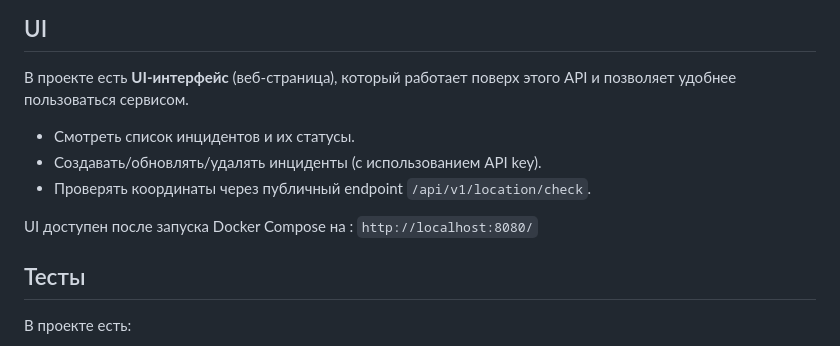
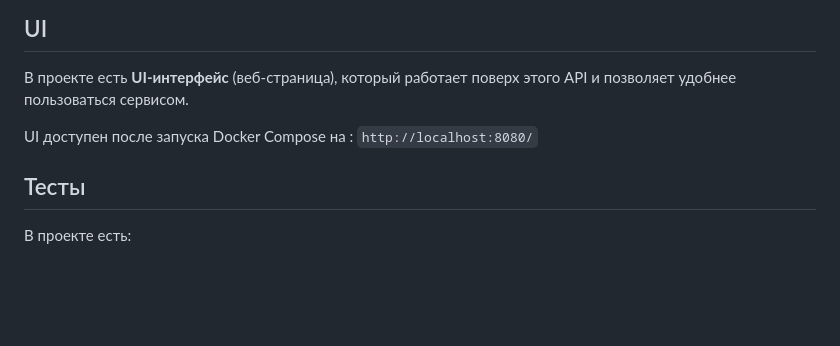
Before and after one commit to Heranuka/redCollar-Incidents-API, a Markdown page: Readme.md, the part around the change. Drawn GitHub-style; blank space fills up the shorter version.

```diff
--- a/Readme.md
+++ b/Readme.md
@@ -174,7 +174,7 @@ curl -i -X DELETE "http://localhost:8080/api/v1/admin/incidents/&lt;id&gt;/" \
 
 <hr/>
 <div> <h2>UI</h2> <p> В проекте есть <b>UI-интерфейс</b> (веб-страница), который работает поверх этого API и позволяет удобнее
-пользоваться сервисом. </p> <ul> <li>Смотреть список инцидентов и их статусы.</li> <li>Создавать/обновлять/удалять инциденты (с использованием API key).</li> <li>Проверять координаты через публичный endpoint <code>/api/v1/location/check</code>.</li> </ul> <p> UI доступен после запуска Docker Compose на : <code>http://localhost:8080/</code> </p> </div>
+пользоваться сервисом. </p> <p> UI доступен после запуска Docker Compose на : <code>http://localhost:8080/</code> </p> </div>
 <h2><span id="tests">Тесты</span></h2>
 
 <p>В проекте есть:</p>
```
